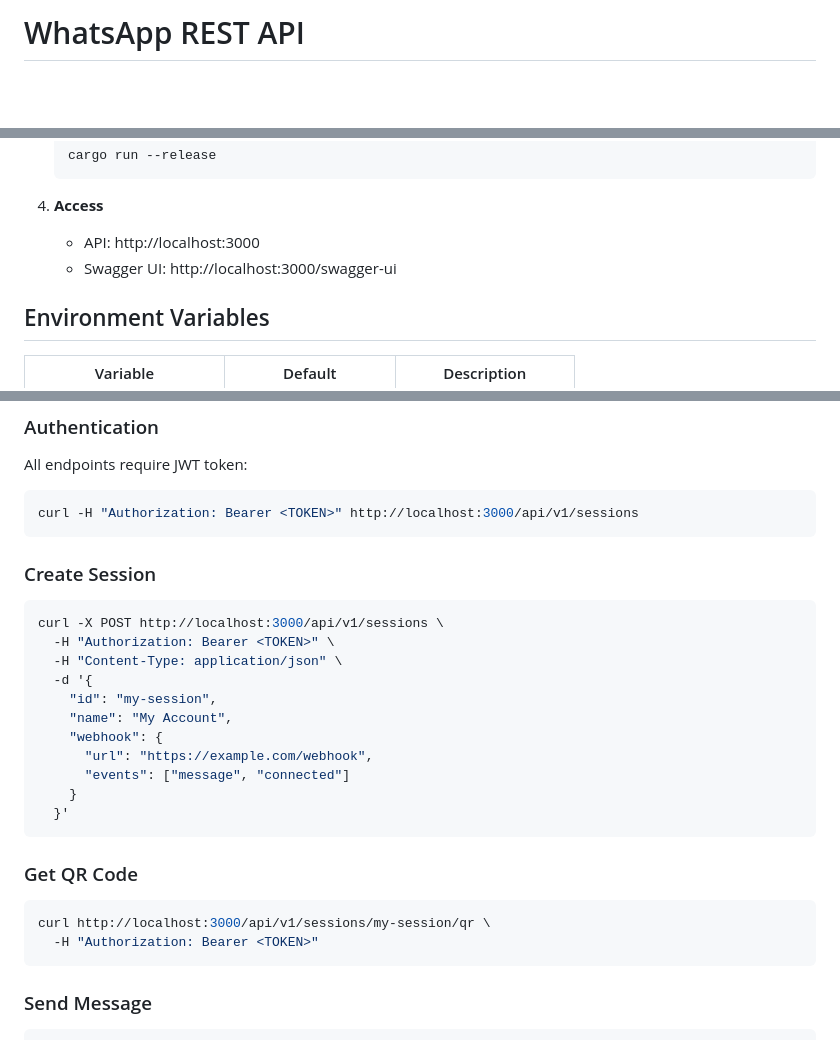
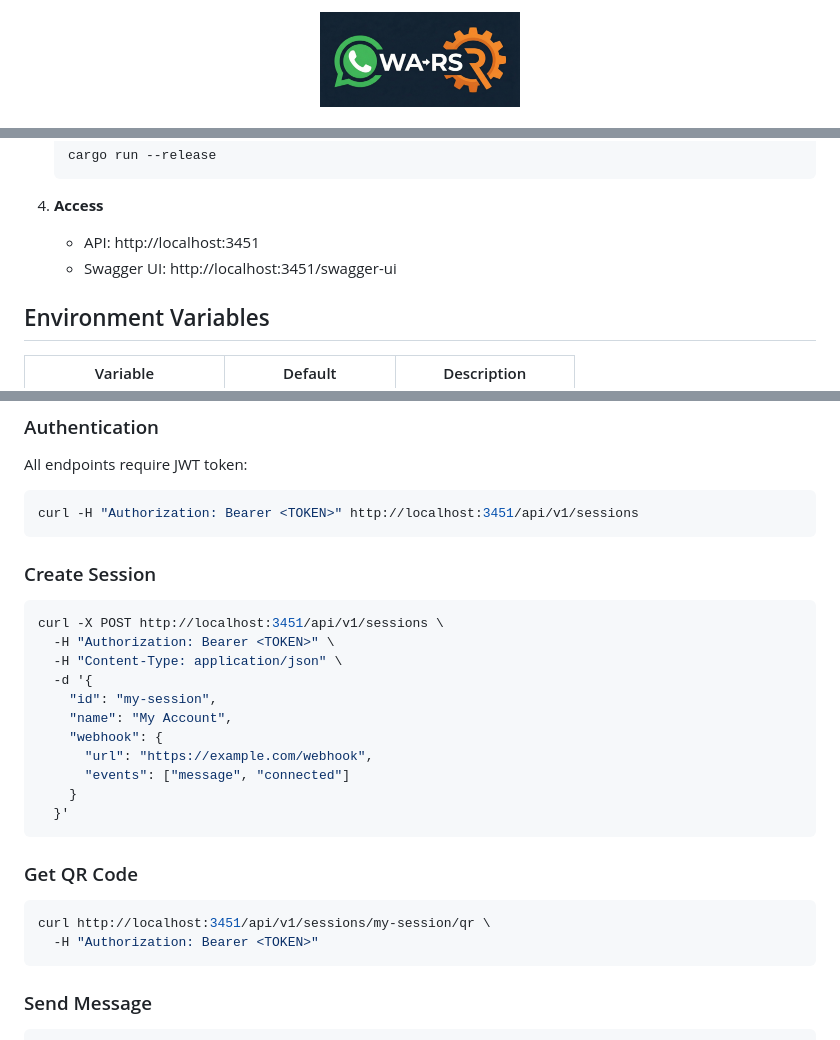
Before and after one commit to imtaqin/waxum, a Markdown page: README.md, 3 parts joined by grey strips. GitHub-like rendering; pictures changed too: assets/logo.jpg (added); blank space fills up the shorter version.

Commit message:
Refactor code structure for improved readability and maintainability

````diff
--- a/README.md
+++ b/README.md
@@ -1,2 +1,4 @@
-# WhatsApp REST API
+<p align="center">
+  <img src="assets/logo.jpg" alt="WA-RS Logo" width="200">
+</p>
 
@@ -38,8 +44,8 @@ docker compose up -d
    ```
 
 4. **Access**
-   - API: http://localhost:3000
-   - Swagger UI: http://localhost:3000/swagger-ui
+   - API: http://localhost:3451
+   - Swagger UI: http://localhost:3451/swagger-ui
 
 ## Environment Variables
 
@@ -59,13 +65,13 @@ docker compose up -d
 
 All endpoints require JWT token:
 ```bash
-curl -H "Authorization: Bearer <TOKEN>" http://localhost:3000/api/v1/sessions
+curl -H "Authorization: Bearer <TOKEN>" http://localhost:3451/api/v1/sessions
 ```
 
 ### Create Session
 
 ```bash
-curl -X POST http://localhost:3000/api/v1/sessions \
+curl -X POST http://localhost:3451/api/v1/sessions \
   -H "Authorization: Bearer <TOKEN>" \
   -H "Content-Type: application/json" \
   -d '{
@@ -81,7 +87,7 @@ curl -X POST http://localhost:3000/api/v1/sessions \
 ### Get QR Code
 
 ```bash
-curl http://localhost:3000/api/v1/sessions/my-session/qr \
+curl http://localhost:3451/api/v1/sessions/my-session/qr \
   -H "Authorization: Bearer <TOKEN>"
 ```
 
````
Also changed, not shown: other parts of README.md (+5 -1 lines).
